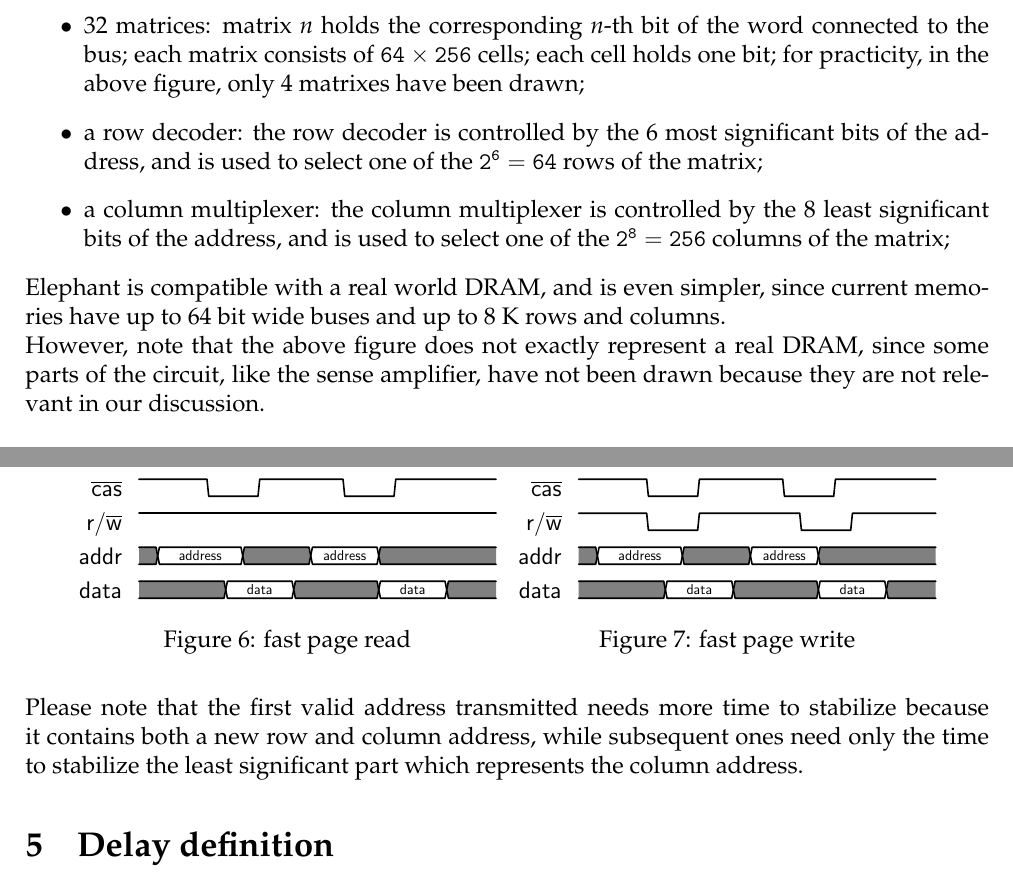
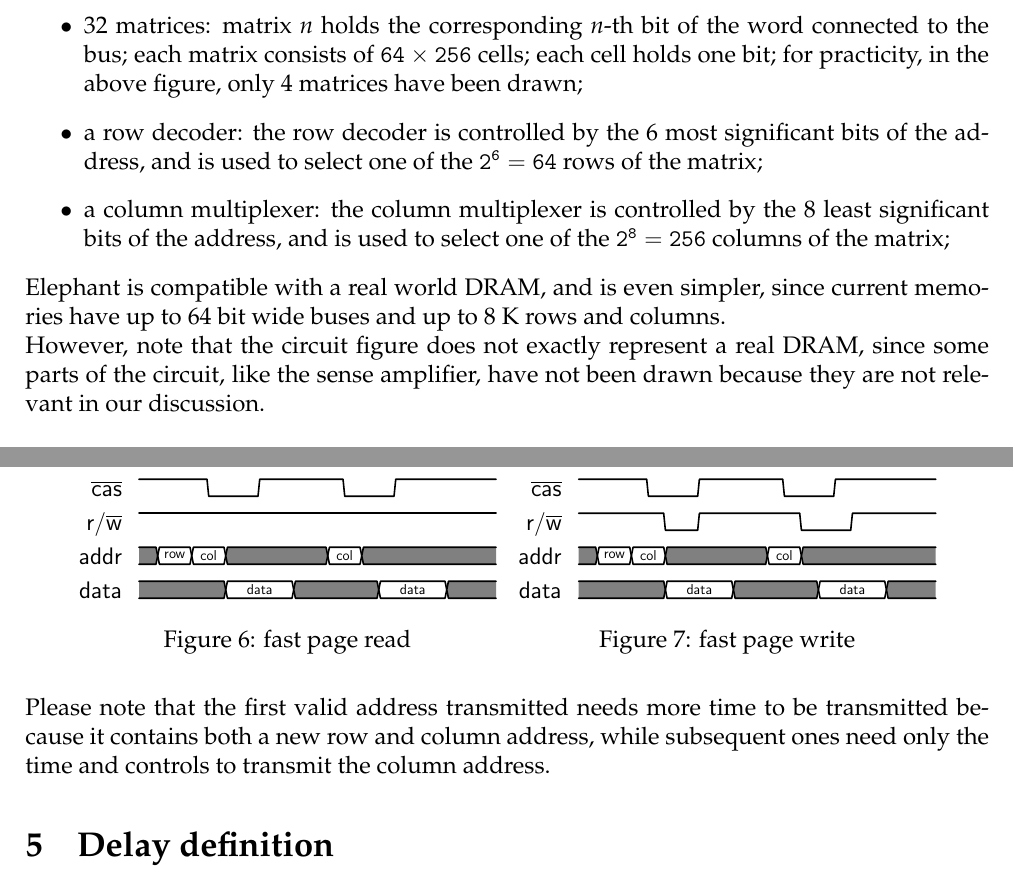
Before and after one commit to francescobarbarulo/CA19.32, a LaTeX document (doc/main.tex): two parts of pages 7 and 8 of 16, joined at a grey line, cut so that both start at the same text. Compiled offline with pdfLaTeX.

Commit message:
[doc] fixed timings
from a long time ago, they have not been fixed yet

```diff
--- a/doc/main.tex
+++ b/doc/main.tex
@@ -358,14 +358,14 @@ A bit at the cross of the two dashed wires has been highlighted to help understa
   \item 32 matrices: matrix \emph{n} holds the corresponding \emph{n}-th bit of the word connected to the bus;
   each matrix consists of $64 \times 256$ cells;
   each cell holds one bit;
-  for practicity, in the above figure, only 4 matrixes have been drawn;
+  for practicity, in the above figure, only 4 matrices have been drawn;
   \item a row decoder: the row decoder is controlled by the 6 most significant bits of the address, and is used to select one of the $2^{6} = 64$ rows of the matrix;
   \item a column multiplexer: the column multiplexer is controlled by the 8 least significant bits of the address, and is used to select one of the $2^{8} = 256$ columns of the matrix;
 \end{itemize}
 
 \memoryname{} is compatible with a real world DRAM, and is even simpler, since current memories have up to 64~bit wide buses and up to 8~K rows and columns.
 \\
-However, note that the above figure does not exactly represent a real DRAM, since some parts of the circuit, like the sense amplifier, have not been drawn because they are not relevant in our discussion.
+However, note that the circuit figure does not exactly represent a real DRAM, since some parts of the circuit, like the sense amplifier, have not been drawn because they are not relevant in our discussion.
 
 \subsection{Input and output}
 A memory controller is required to actually read and write a DRAM.
@@ -440,7 +440,7 @@ Proper timing diagrams for fast page access are as the following.
 {\textoverline{ras}}  & H H L L L      L L L L L L    L L L L L 3L 2H \\
 {\textoverline{cas}}  & H H H H L      L L H H H H    H L L L H 5H\\
 {r/\textoverline{w}}  & H H H H H      4H 2H          5H 5H\\
-{addr}                & U 5D{address}  4U             4D{address}    7U \\
+{addr}                & U 2D{row} 2D{col} 6U          2D{col} 8U \\
 {data}                & U 4U           4D{data} 2U    U U U 4D{data} 3U\\
 \end{tikztimingtable}
 \caption{fast page read}
@@ -452,8 +452,8 @@ Proper timing diagrams for fast page access are as the following.
 \begin{tikztimingtable}
 {\textoverline{ras}}  & H H L L L      L L L L L L    L L L L L 3L 2H \\
 {\textoverline{cas}}  & H H H H L      L L H H H H    H L L L H 5H\\
-{r/\textoverline{w}}  & H H H H L      2L 2H 2H       2H 3L 5H\\
-{addr}                & U 5D{address}  4U             4D{address}    7U \\
+{r/\textoverline{w}}  & H H H H H      2L 2H 2H       2H 3L 5H\\
+{addr}                & U 2D{row} 2D{col} 6U          2D{col} 8U \\
 {data}                & U 4U           4D{data} 2U    U U U 4D{data} 3U\\
 \end{tikztimingtable}
 \caption{fast page write}
@@ -463,7 +463,7 @@ Proper timing diagrams for fast page access are as the following.
 \\
 \\
 \\
-Please note that the first valid address transmitted needs more time to stabilize because it contains both a new row and column address, while subsequent ones need only the time to stabilize the least significant part which represents the column address.
+Please note that the first valid address transmitted needs more time to be transmitted because it contains both a new row and column address, while subsequent ones need only the time and controls to transmit the column address.
 
 \section{Delay definition}
 Analizing previous timing diagrams, these intervals can be observed:
```
Also changed, not shown: doc/main.tex (4 more changed lines).
